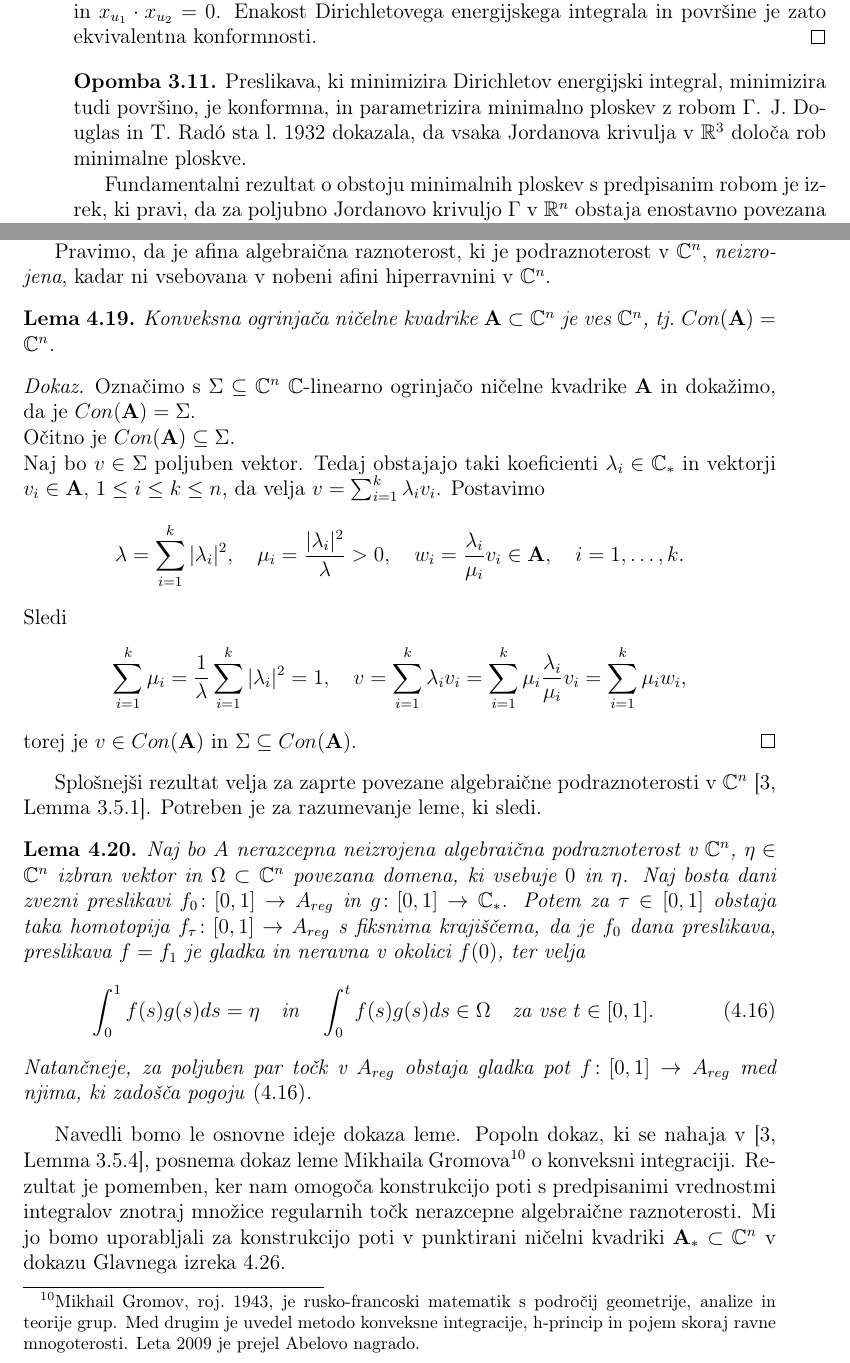
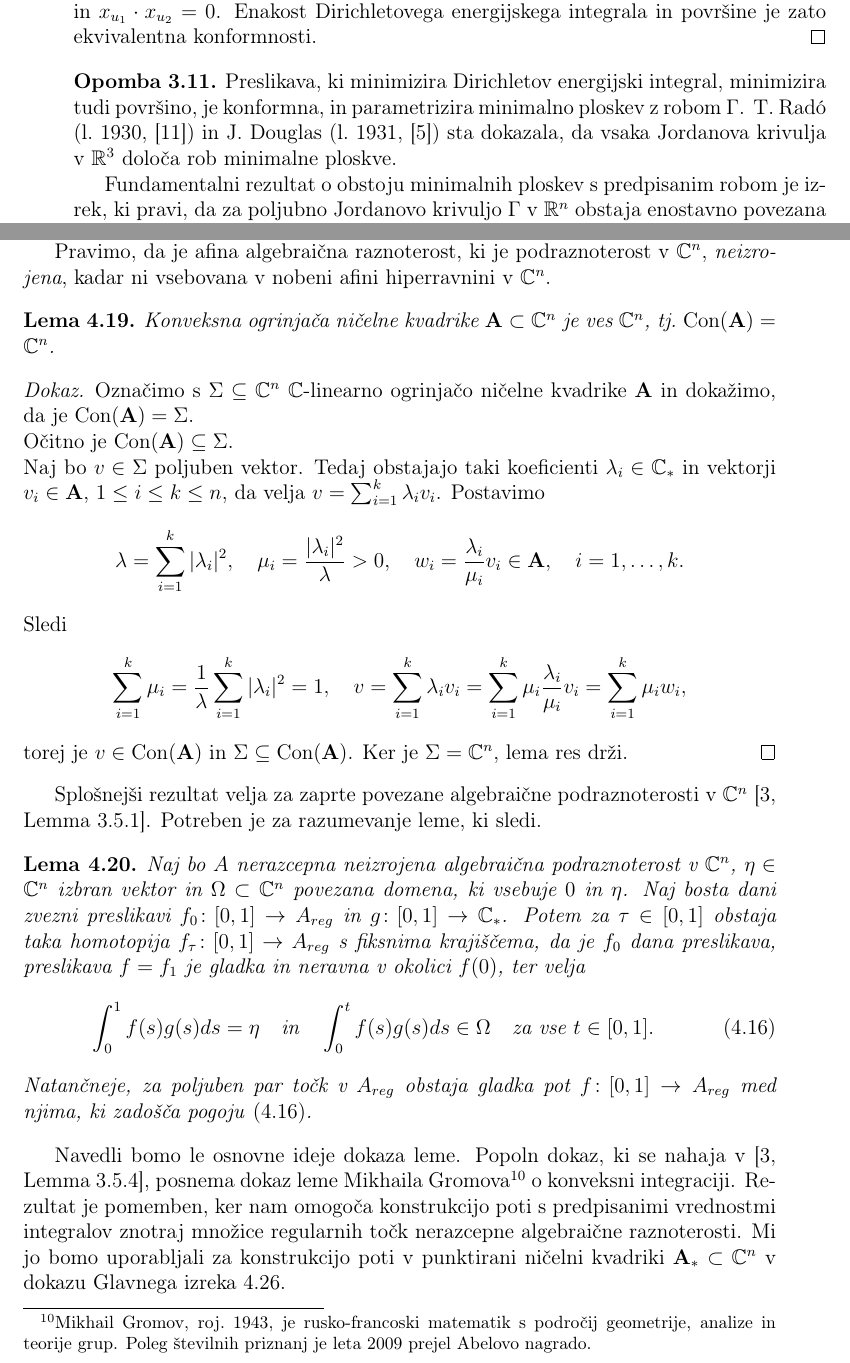
Before and after one commit to tjasavrhovnik/Magistrska-naloga, a LaTeX document (magisterij.tex): two parts of pages 31 and 58 of 76, joined at a grey line, cut so that both start at the same text. Compiled offline with pdfLaTeX.

Commit message:
Popravki
Dodana vira (Douglas, Rado), helikoid (foliacija), opomba h Gromovu

```diff
--- a/magisterij.tex
+++ b/magisterij.tex
@@ -938,8 +938,7 @@ Preslikava $x$ je po Lemi~\ref{lema:konform-ekvivalence} konformna natanko tedaj
 \end{dokaz}
 
 \begin{opomba} % [Osserman: Theorem 7.1 & Remarks, Appendix 3 (p. 143)]
-Preslikava, ki minimizira Dirichletov energijski integral, minimizira tudi površino, je konformna, in parametrizira minimalno ploskev z robom $\Gamma$.
-J.~Douglas in T.~Rad\'o sta l.~1932 dokazala, da vsaka Jordanova krivulja v $\mathbb{R}^3$ določa rob minimalne ploskve.
+Preslikava, ki minimizira Dirichletov energijski integral, minimizira tudi površino, je konformna, in parametrizira minimalno ploskev z robom $\Gamma$. T.~Rad\'o (l.~1930,~\cite{rado1930plateau}) in J.~Douglas (l.~1931,~\cite{douglas1931solution}) sta dokazala, da vsaka Jordanova krivulja v $\mathbb{R}^3$ določa rob minimalne ploskve.
 
 Fundamentalni rezultat o obstoju minimalnih ploskev s predpisanim robom je izrek, ki pravi, da za poljubno Jordanovo krivuljo $\Gamma$ v $\R^{n}$ obstaja enostavno povezana posplošena minimalna ploskev z robom $\Gamma$~\cite[Theorem~7.1]{osserman2002survey}.
 Natančneje, izrek trdi, da obstaja zvezna preslikava $x \colon \overline{\mathbb{D}} \to \R^{n}$, katere zožitev na notranjost $x|_{\mathbb{D}}$ določa minimalno ploskev, zožitev na rob $x|_{b\mathbb{D}}$ pa je homeomorfizem na krivuljo $\Gamma$.
@@ -1921,12 +1921,12 @@ Pravimo, da je afina algebraična raznoterost, ki je podraznoterost v $\mathbb{C
 
 % Lema: Con(A)=C^n
 \begin{lema}
-Konveksna ogrinjača ničelne kvadrike $\textup{\textbf{A}} \subset \C^{n}$ je ves $\C^{n}$, tj.~$Con(\textup{\textbf{A}}) = \C^{n}$.
+Konveksna ogrinjača ničelne kvadrike $\textup{\textbf{A}} \subset \C^{n}$ je ves $\C^{n}$, tj.~$\mathrm{Con}(\textup{\textbf{A}}) = \C^{n}$.
 \end{lema}
 
 \begin{dokaz}
-Označimo s $\Sigma \subseteq \C^{n}$ $\C$-linearno ogrinjačo ničelne kvadrike $\textup{\textbf{A}}$ in dokažimo, da je $Con(\textup{\textbf{A}}) = \Sigma$. \newline
-Očitno je $Con(\textup{\textbf{A}}) \subseteq \Sigma$. \newline
+Označimo s $\Sigma \subseteq \C^{n}$ $\C$-linearno ogrinjačo ničelne kvadrike $\textup{\textbf{A}}$ in dokažimo, da je $\mathrm{Con}(\textup{\textbf{A}}) = \Sigma$. \newline
+Očitno je $\mathrm{Con}(\textup{\textbf{A}}) \subseteq \Sigma$. \newline
 Naj bo $v \in \Sigma$ poljuben vektor. Tedaj obstajajo taki koeficienti $\lambda_{i} \in \C_{*}$ in vektorji $v_{i} \in \textup{\textbf{A}}$, $1 \leq i \leq k \leq n$, da velja $v = \sum_{i=1}^{k} \lambda_{i} v_{i}$.
 Postavimo
 \begin{gather*}
@@ -1936,7 +1936,8 @@ Sledi
 \begin{gather*}
 \sum_{i=1}^{k} \mu_{i} = \frac{1}{\lambda} \sum_{i=1}^{k} |\lambda_{i}|^2 = 1, \quad v = \sum_{i=1}^{k} \lambda_{i}v_{i} =  \sum_{i=1}^{k} \mu_{i}\frac{\lambda_{i}}{\mu_{i}} v_{i} =  \sum_{i=1}^{k} \mu_{i}w_{i},
 \end{gather*}
-torej je $v \in Con(\textup{\textbf{A}})$ in $\Sigma \subseteq Con(\textup{\textbf{A}})$.
+torej je $v \in \mathrm{Con}(\textup{\textbf{A}})$ in $\Sigma \subseteq \mathrm{Con}(\textup{\textbf{A}})$.
+Ker je $\Sigma = \C^{n}$, lema res drži.
 \end{dokaz}
 
 Splošnejši rezultat velja za zaprte povezane algebraične podraznoterosti v $\C^{n}$~\cite[Lemma~3.5.1]{alarcon2021minimal}. Potreben je za razumevanje leme, ki sledi.
@@ -1952,7 +1953,7 @@ Potem za $\tau \in [0,1]$ obstaja taka homotopija $f_{\tau} \colon [0,1] \to A_{
 Natančneje, za poljuben par točk v $A_{reg}$ obstaja gladka pot $f \colon [0,1] \to A_{reg}$ med njima, ki zadošča pogoju~\eqref{eq:pot-s-predp-integralom}.
 \end{lema}
 
-Navedli bomo le osnovne ideje dokaza leme. Popoln dokaz, ki se nahaja v~\cite[Lemma~3.5.4]{alarcon2021minimal}, posnema dokaz leme Mikhaila Gromova\footnote{Mikhail Gromov, roj.~1943, je rusko-francoski matematik s področij geometrije, analize in teorije grup. Med drugim je uvedel metodo konveksne integracije, h-princip in pojem skoraj ravne mnogoterosti. Leta 2009 je prejel Abelovo nagrado.}
+Navedli bomo le osnovne ideje dokaza leme. Popoln dokaz, ki se nahaja v~\cite[Lemma~3.5.4]{alarcon2021minimal}, posnema dokaz leme Mikhaila Gromova\footnote{Mikhail Gromov, roj.~1943, je rusko-francoski matematik s področij geometrije, analize in teorije grup. Poleg številnih priznanj je leta 2009 prejel Abelovo nagrado.}
 o konveksni integraciji. Rezultat je pomemben, ker nam omogoča konstrukcijo poti s predpisanimi vrednostmi integralov znotraj množice regularnih točk nerazcepne algebraične raznoterosti. Mi jo bomo uporabljali za konstrukcijo poti v punktirani ničelni kvadriki $\textup{\textbf{A}}_{*} \subset \C^{n}$ v dokazu Glavnega izreka~\ref{izr:glavni-izrek-CMI}.
 
 % dokaz leme
```
Also changed, not shown: magisterij.pdf, magisterij.tex (17 more changed lines), 1 other file.
